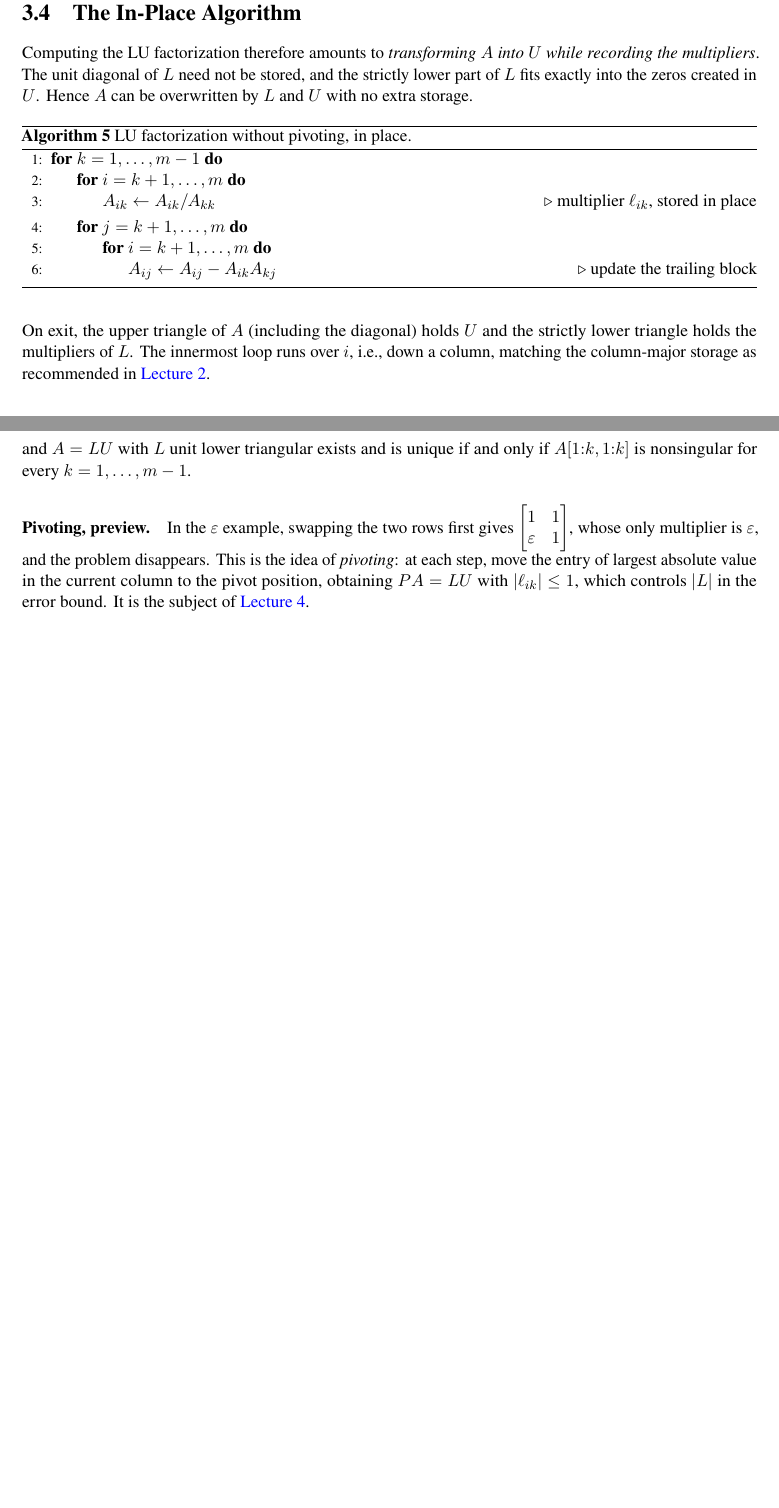
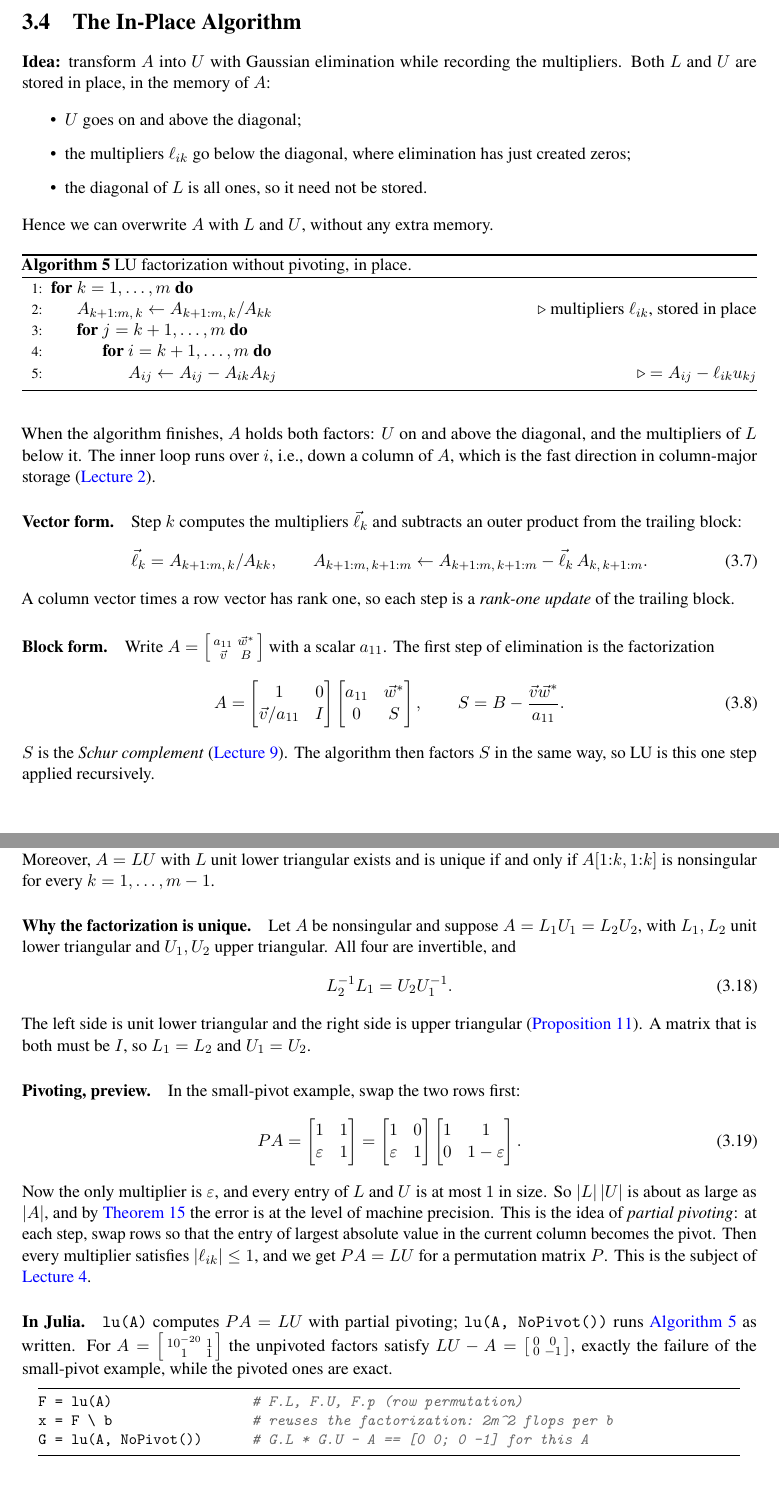
Before and after one commit to LiYou22/nm1-notes, a LaTeX thesis (main.tex, which reads chapters/appC-floating-point.tex, chapters/ch2-performance.tex, chapters/ch3-lu.tex): two parts of pages 27 and 29 of 172 before the commit and two parts of pages 27 and 30 of 173 after it, joined at a grey line, cut so that both start at the same text, the shorter picture padded with empty space. The pictures show the PDF file nm1-notes.pdf that the author committed with the source.

Commit message:
Fix correctness issues in lec1-3; rework lec3; start lec4 edits
- lec3: in-place LU in the board's form, vector/block (rank-one, Schur
  complement) view, clearer proofs (elementary inverses, zero pivots),
  expanded supplement (uniqueness, cost table, pivoting preview, Julia)
- Fixes from a correctness review: small-pivot eps is not machine epsilon;
  a zero pivot does not imply LU fails to exist; rank-one update q ~ 1;
  BLAS table (dot, trsv); first-order statement of the LU error bound;
  BFloat16 bound is vacuous; TB/Demmel "machine epsilon" equals our u
- lec2: loop order matters more for large matrices (measured), strided vs
  contiguous access; notes on BLAS timings, cost(+) ~ cost(*), GPU latency
- lec2/3: board gaps filled (lec1 recap, GE solution, zero-pivot matrix)
- lec4: plainer backward-error paragraph; pivoted LU loop k = 1:m

Co-Authored-By: Claude Opus 5.5 <noreply@anthropic.com>

```diff
--- a/chapters/appC-floating-point.tex
+++ b/chapters/appC-floating-point.tex
@@ -42,7 +42,7 @@ Two different quantities are both called ``machine epsilon'' in the literature,
   Let $b_p$ be the precision of a floating-point format.
   \begin{itemize}
     \item The \emph{machine epsilon} $\eps = \epsm \defeq 2^{-(b_p - 1)}$ is the distance from $1$ to the next larger floating-point number. For Float64, $\eps = 2^{-52} \approx 2.22 \times 10^{-16}$. This is the convention we use, as do Julia's \texttt{eps(Float64)}, and of C's \texttt{DBL\_EPSILON}.
-    \item The \emph{unit roundoff} $u \defeq 2^{-b_p} = \eps/2$ is the largest relative rounding error, i.e., half a spacing. For Float64, $u = 2^{-53} \approx 1.11 \times 10^{-16}$. Trefethen and Bau~\cite{TB} call this quantity $\epsilon_{\text{machine}}$, and Golub and Van Loan~\cite{GVL} call it the unit roundoff.
+    \item The \emph{unit roundoff} $u \defeq 2^{-b_p} = \eps/2$ is the largest relative rounding error, i.e., half a spacing. For Float64, $u = 2^{-53} \approx 1.11 \times 10^{-16}$. Trefethen and Bau~\cite{TB} and Demmel~\cite{Demmel} call this quantity \emph{machine epsilon} ($\epsilon_{\text{machine}}$, resp.\ $\varepsilon$), and Golub and Van Loan~\cite{GVL} call it the unit roundoff. So when copying a bound from these books, their ``machine epsilon'' is our $u = \epsm/2$.
   \end{itemize}
 \end{definition}
 
--- a/chapters/ch2-performance.tex
+++ b/chapters/ch2-performance.tex
@@ -224,6 +225,7 @@ A general matrix is not triangular. Gaussian elimination \emph{transforms $A$ in
   \begin{aligned} x_1 + 2x_2 &= 10 \\ 2x_1 + x_2 &= 8 \end{aligned}
   \quad \xrightarrow{\ \text{row 2} \,-\, 2 \times \text{row 1}\ } \quad
   \begin{aligned} x_1 + 2x_2 &= 10 \\ -3x_2 &= -12 \end{aligned}
+  \quad \Longrightarrow \quad x_2 = 4,\ x_1 = 2.
 \end{equation}
 In matrix language, this elimination step is a \emph{left multiplication}:
 \begin{equation}
--- a/chapters/ch3-lu.tex
+++ b/chapters/ch3-lu.tex
@@ -61 +68,2 @@ The order in item 2 matters: in the reverse order $L_{m-1}^{-1} \cdots L_1^{-1}$
   \begin{equation}
+    M\vec{e}_j = (I + \vec{\ell}_1\vec{e}_1^{\,\ast}) \cdots (I + \vec{\ell}_{m-1}\vec{e}_{m-1}^{\,\ast})\,\vec{e}_j.
@@ -63,2 +70,3 @@ The order in item 2 matters: in the reverse order $L_{m-1}^{-1} \cdots L_1^{-1}$
   \end{equation}
-  Simplify from the right. For $p > j$, $\vec{e}_p^{\,\ast}\vec{e}_j = 0$, so $(I + \vec{\ell}_p\vec{e}_p^{\,\ast})\vec{e}_j = \vec{e}_j$ and those factors disappear; the $j$-th factor gives $(I + \vec{\ell}_j\vec{e}_j^{\,\ast})\vec{e}_j = \vec{e}_j + \vec{\ell}_j$:
+  Here $j$ is fixed: it is the column we compute. The factors are $L_p^{-1} = I + \vec{\ell}_p\vec{e}_p^{\,\ast}$ for $p = 1, \dots, m - 1$. We apply them to $\vec{e}_j$ from right to left, using $(I + \vec{\ell}_p\vec{e}_p^{\,\ast})\vec{x} = \vec{x} + \vec{\ell}_p\,(\vec{e}_p^{\,\ast}\vec{x})$, where $\vec{e}_p^{\,\ast}\vec{x}$ is entry $p$ of $\vec{x}$.
+  \begin{itemize}
@@ -75,2 +85,0 @@ The order in item 2 matters: in the reverse order $L_{m-1}^{-1} \cdots L_1^{-1}$
-  L = (L_{m-1} \cdots L_1)^{-1} = L_1^{-1} \cdots L_{m-1}^{-1}.
-\end{equation}
@@ -80,26 +87,49 @@ Each $L_k^{-1}$ is lower triangular by item 1 of \Cref{thm:elem-inverse}, and so
+\begin{itemize}
+  \item \emph{Is $L$ lower triangular? Yes.} Each $L_k^{-1}$ is lower triangular (item 1 of \Cref{thm:elem-inverse}), and so is their product (item 3 of \Cref{prop:lower-closure}). Its diagonal is all ones: $L$ is \emph{unit} lower triangular.
+  \item \emph{Can we compute $L$ cheaply? Yes, for free.} By item 2 of \Cref{thm:elem-inverse}, $L$ is the matrix \eqref{eq:L-multipliers}, whose entries below the diagonal are the multipliers $\ell_{ik}$ that elimination computes anyway.
+\end{itemize}
 
 \section{The In-Place Algorithm}
 
-Computing the LU factorization therefore amounts to \emph{transforming $A$ into $U$ while recording the multipliers}. The unit diagonal of $L$ need not be stored, and the strictly lower part of $L$ fits exactly into the zeros created in $U$. Hence $A$ can be overwritten by $L$ and $U$ with no extra storage.
+\textbf{Idea:} transform $A$ into $U$ with Gaussian elimination while recording the multipliers. Both $L$ and $U$ are stored in place, in the memory of $A$:
+\begin{itemize}
+  \item $U$ goes on and above the diagonal;
+  \item the multipliers $\ell_{ik}$ go below the diagonal, where elimination has just created zeros;
+  \item the diagonal of $L$ is all ones, so it need not be stored.
+\end{itemize}
+Hence we can overwrite $A$ with $L$ and $U$, without any extra memory.
 
 \begin{algorithm}[H]
   \caption{LU factorization without pivoting, in place.}
   \label{alg:lu}
   \begin{algorithmic}[1]
-    \For{$k = 1, \dots, m - 1$}
-      \For{$i = k + 1, \dots, m$}
-        \State $A_{ik} \gets A_{ik} / A_{kk}$ \Comment{multiplier $\ell_{ik}$, stored in place}
-      \EndFor
+    \For{$k = 1, \dots, m$}
+      \State $A_{k+1:m,\,k} \gets A_{k+1:m,\,k} / A_{kk}$ \Comment{multipliers $\ell_{ik}$, stored in place}
       \For{$j = k + 1, \dots, m$}
         \For{$i = k + 1, \dots, m$}
-          \State $A_{ij} \gets A_{ij} - A_{ik}A_{kj}$ \Comment{update the trailing block}
+          \State $A_{ij} \gets A_{ij} - A_{ik}A_{kj}$ \Comment{$= A_{ij} - \ell_{ik}u_{kj}$}
         \EndFor
       \EndFor
     \EndFor
   \end{algorithmic}
 \end{algorithm}
 
-On exit, the upper triangle of $A$ (including the diagonal) holds $U$ and the strictly lower triangle holds the multipliers of $L$. The innermost loop runs over $i$, i.e., down a column, matching the column-major storage as recommended in \Cref{ch:performance}.
+When the algorithm finishes, $A$ holds both factors: $U$ on and above the diagonal, and the multipliers of $L$ below it. The inner loop runs over $i$, i.e., down a column of $A$, which is the fast direction in column-major storage (\Cref{ch:performance}).
+
+\paragraph{Vector form.} Step $k$ computes the multipliers $\vec{\ell}_k$ and subtracts an outer product from the trailing block:
+\begin{equation}
+  \vec{\ell}_k = A_{k+1:m,\,k} / A_{kk}, \qquad
+  A_{k+1:m,\,k+1:m} \gets A_{k+1:m,\,k+1:m} - \vec{\ell}_k\,A_{k,\,k+1:m}.
+\end{equation}
+A column vector times a row vector has rank one, so each step is a \emph{rank-one update} of the trailing block.
+
+\paragraph{Block form.} Write $A = \left[\begin{smallmatrix} a_{11} & \vec{w}^\ast \\ \vec{v} & B \end{smallmatrix}\right]$ with a scalar $a_{11}$. The first step of elimination is the factorization
+\begin{equation}
+  A = \begin{bmatrix} 1 & 0 \\ \vec{v}/a_{11} & I \end{bmatrix}
+      \begin{bmatrix} a_{11} & \vec{w}^\ast \\ 0 & S \end{bmatrix},
+  \qquad S = B - \frac{\vec{v}\vec{w}^\ast}{a_{11}}.
+\end{equation}
+$S$ is the \emph{Schur complement} (\Cref{ch:cholesky}). The algorithm then factors $S$ in the same way, so LU is this one step applied recursively.
 
 \section{Zero Pivots}
 
@@ -123 +153,2 @@ The algorithm divides by $A_{kk}$, the $k$-th \emph{pivot}. If a pivot is zero,
   \begin{equation}
+    A[1{:}k, 1{:}k] = L[1{:}k, 1{:}k]\,U[1{:}k, 1{:}k].
@@ -144,7 +180,7 @@ which is nothing like $A$. The small pivot produces a huge multiplier, and round
 
 \begin{theorem}[Backward Error of LU]
   \label{thm:lu-backward-preview}
-  Let $\epsm$ be the machine epsilon. If the LU factorization runs to completion in floating-point arithmetic without encountering a zero pivot, the computed factors $L$, $U$ satisfy
+  Let $\epsm$ be the machine epsilon. If the LU factorization runs to completion in floating-point arithmetic without encountering a zero pivot, the computed factors $L$, $U$ satisfy, to first order in $\epsm$,
   \begin{equation}
     A = LU + E, \qquad \abs{E} \le \epsm\, m\abs{L}\abs{U},
   \end{equation}
@@ -156,4 +192,5 @@ The proof is given in \Cref{ch:pivoting}. The theorem says that the computed fac
 \section{(SUPPLEMENT) Further Topics}
 \label{sec:lu-supp}
 
-\paragraph{Inverses of general lower triangular matrices.} Above, we proved item 4 of \Cref{prop:lower-closure} only for matrices of the form $(L_{m-1} \cdots L_1)^{-1}$. It holds for every invertible lower triangular $T$. Invertibility forces the diagonal entries to be nonzero; let $D = \diag(T)$, so that $D^{-1}T$ is unit lower triangular. By item 2 of \Cref{thm:elem-inverse}, every unit lower triangular matrix can be written as $L_1^{-1} \cdots L_{m-1}^{-1}$ (take its strictly lower entries as the multipliers), so its inverse $L_{m-1} \cdots L_1$ is lower triangular. Therefore $T^{-1} = (D^{-1}T)^{-1}D^{-1}$ is a product of lower triangular matrices and is lower triangular.
+\paragraph{Inverses of general lower triangular matrices.} Above, we proved item 4 of \Cref{prop:lower-closure} only for matrices of the form $(L_{m-1} \cdots L_1)^{-1}$. It holds for every invertible lower triangular $T$:
+\begin{enumerate}
@@ -160,5 +201,6 @@ The proof is given in \Cref{ch:pivoting}. The theorem says that the computed fac
+\end{enumerate}
 
-\paragraph{A shorter proof of item 2 of \Cref{thm:elem-inverse}~\cite[Lecture 20]{TB}.} For $k < j$ we have $\vec{e}_k^{\,\ast}\vec{\ell}_j = 0$, so
+\paragraph{A shorter proof of item 2 of \Cref{thm:elem-inverse}~\cite[Lecture 20]{TB}.} For $k < j$ we have $\vec{e}_k^{\,\ast}\vec{\ell}_j = 0$, so multiplying two of the factors just adds their multipliers:
 \begin{equation}
-  (I + \vec{\ell}_k\vec{e}_k^{\,\ast})(I + \vec{\ell}_j\vec{e}_j^{\,\ast}) = I + \vec{\ell}_k\vec{e}_k^{\,\ast} + \vec{\ell}_j\vec{e}_j^{\,\ast},
+  (I + \vec{\ell}_k\vec{e}_k^{\,\ast})(I + \vec{\ell}_j\vec{e}_j^{\,\ast}) = I + \vec{\ell}_k\vec{e}_k^{\,\ast} + \vec{\ell}_j\vec{e}_j^{\,\ast}.
 \end{equation}
@@ -168,3 +210,3 @@ and induction gives $L_1^{-1} \cdots L_{m-1}^{-1} = I + \sum_{k=1}^{m-1}\vec{\el
 \begin{equation}
-  \sum_{k=1}^{m-1} 2(m - k)^2 \approx \frac{2}{3}m^3 \text{ flops.}
+  \sum_{k=1}^{m-1} 2(m - k)^2 = 2\sum_{j=1}^{m-1} j^2 \approx \frac{2}{3}m^3 \text{ flops.}
 \end{equation}
@@ -174,6 +223,32 @@ Solving $A\vec{x} = \vec{b}$ splits into three steps: factor $A = LU$ ($\tfrac{2
+  3. back substitution & $U\vec{x} = \vec{y}$ & $m^2$ \\
+  \bottomrule
+\end{tabular}
+\end{center}
+The factorization is done once. Every further right-hand side costs only $2m^2$, the same as a multiplication by $A^{-1}$. Forming $A^{-1}$ would cost about $2m^3$ up front, three times as much as LU, and is less accurate. So we never compute $A^{-1}$ to solve a linear system.
+
+\paragraph{The pivots as ratios of minors~\cite[\S2.3]{Demmel}.} Step 2 of the proof of \Cref{thm:lu-exists} gives $\det A[1{:}k, 1{:}k] = u_{11} \cdots u_{kk}$ for each $k$. Dividing two consecutive ones,
 \begin{equation}
-  U_{kk} = \frac{\det A[1{:}k, 1{:}k]}{\det A[1{:}k{-}1, 1{:}k{-}1]},
+  u_{kk} = \frac{\det A[1{:}k, 1{:}k]}{\det A[1{:}k{-}1, 1{:}k{-}1]}.
 \end{equation}
-and $A = LU$ with $L$ unit lower triangular exists and is unique if and only if $A[1{:}k, 1{:}k]$ is nonsingular for every $k = 1, \dots, m - 1$.
+So each pivot is determined by $A$ alone, before any elimination is done. For example, for the matrix of the small-pivot example, $u_{11} = \eps$ and $u_{22} = \det A/\eps = 1 - \eps^{-1}$, which matches the $U$ computed there. Moreover, $A = LU$ with $L$ unit lower triangular exists and is unique if and only if $A[1{:}k, 1{:}k]$ is nonsingular for every $k = 1, \dots, m - 1$.
 
-\paragraph{Pivoting, preview.} In the $\eps$ example, swapping the two rows first gives $\begin{bmatrix} 1 & 1 \\ \eps & 1 \end{bmatrix}$, whose only multiplier is $\eps$, and the problem disappears. This is the idea of \emph{pivoting}: at each step, move the entry of largest absolute value in the current column to the pivot position, obtaining $PA = LU$ with $\abs{\ell_{ik}} \le 1$, which controls $\abs{L}$ in the error bound. It is the subject of \Cref{ch:pivoting}.
+\paragraph{Why the factorization is unique.} Let $A$ be nonsingular and suppose $A = L_1U_1 = L_2U_2$, with $L_1, L_2$ unit lower triangular and $U_1, U_2$ upper triangular. All four are invertible, and
+\begin{equation}
+  L_2^{-1}L_1 = U_2U_1^{-1}.
+\end{equation}
+The left side is unit lower triangular and the right side is upper triangular (\Cref{prop:lower-closure}). A matrix that is both must be $I$, so $L_1 = L_2$ and $U_1 = U_2$.
+
+\paragraph{Pivoting, preview.} In the small-pivot example, swap the two rows first:
+\begin{equation}
+  PA = \begin{bmatrix} 1 & 1 \\ \eps & 1 \end{bmatrix} =
+  \begin{bmatrix} 1 & 0 \\ \eps & 1 \end{bmatrix}
+  \begin{bmatrix} 1 & 1 \\ 0 & 1 - \eps \end{bmatrix}.
+\end{equation}
+Now the only multiplier is $\eps$, and every entry of $L$ and $U$ is at most $1$ in size. So $\abs{L}\abs{U}$ is about as large as $\abs{A}$, and by \Cref{thm:lu-backward-preview} the error is at the level of machine precision. This is the idea of \emph{partial pivoting}: at each step, swap rows so that the entry of largest absolute value in the current column becomes the pivot. Then every multiplier satisfies $\abs{\ell_{ik}} \le 1$, and we get $PA = LU$ for a permutation matrix $P$. This is the subject of \Cref{ch:pivoting}.
+
+\paragraph{In Julia.} \texttt{lu(A)} computes $PA = LU$ with partial pivoting; \texttt{lu(A, NoPivot())} runs \Cref{alg:lu} as written. For $A = \left[\begin{smallmatrix} 10^{-20} & 1 \\ 1 & 1 \end{smallmatrix}\right]$ the unpivoted factors satisfy $LU - A = \left[\begin{smallmatrix} 0 & 0 \\ 0 & -1 \end{smallmatrix}\right]$, exactly the failure of the small-pivot example, while the pivoted ones are exact.
+\begin{lstlisting}
+F = lu(A)                 # F.L, F.U, F.p (row permutation)
+x = F \ b                 # reuses the factorization: 2m^2 flops per b
+G = lu(A, NoPivot())      # G.L * G.U - A == [0 0; 0 -1] for this A
+\end{lstlisting}
--- a/chapters/ch4-pivoting.tex
+++ b/chapters/ch4-pivoting.tex
@@ -14,7 +14,7 @@ Recall from \Cref{ch:lu} that Gaussian elimination computes $A = LU$ in place, w
 \begin{equation}
   A = \begin{bmatrix} \eps & 1 \\ 1 & 1 \end{bmatrix}, \qquad \kappa(A) \approx 2.6 \text{ as } \eps \to 0.
 \end{equation}
-Here $\eps$ is just a small number, smaller than $\epsm$; it is not the machine epsilon. The problem is well-conditioned, so the failure lies with the algorithm. The following theorem explains exactly where it comes from.
+Here $\eps$ is just a small number, much smaller than $\epsm$ (e.g., $10^{-20}$); it is not the machine epsilon. The problem is well-conditioned, so the failure lies with the algorithm. The following theorem explains exactly where it comes from.
 
 \begin{theorem}[Backward Error of LU]
   \label{thm:lu-backward}
@@ -182,7 +182,7 @@ Since the multipliers and $U_k$ live in the same array, \emph{swapping entire ro
   \label{alg:gepp}
   \begin{algorithmic}[1]
     \State $P \gets I$
-    \For{$k = 1, \dots, m - 1$}
+    \For{$k = 1, \dots, m$}
       \State $r \gets \operatorname{argmax}_{i \ge k}\abs{A_{ik}}$
       \State swap rows $r$ and $k$ of $A$ (all columns $1, \dots, m$) and of $P$
       \For{$i = k + 1, \dots, m$}
```
Also changed, not shown: chapters/ch1-floating-point.tex (+2 -2 lines), nm1-notes.pdf, chapters/ch2-performance.tex (23 more changed lines), chapters/ch3-lu.tex (63 more changed lines), chapters/ch4-pivoting.tex (2 more changed lines).
